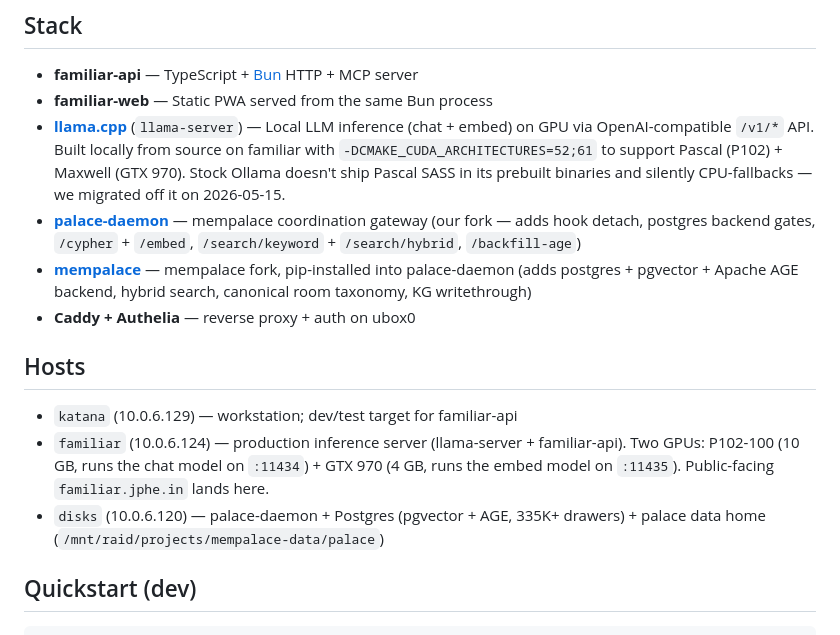
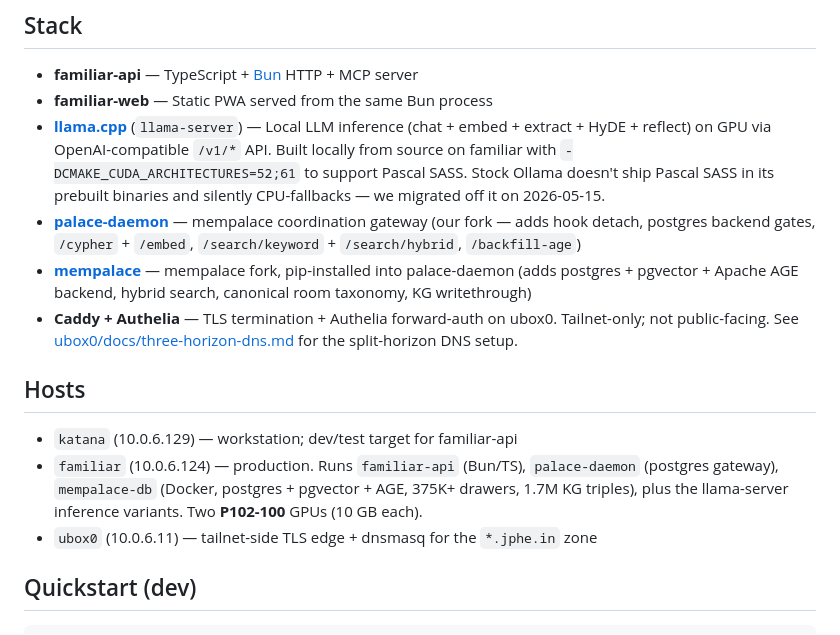
Before and after one commit to techempower-org/familiar.realm.watch, a Markdown page: README.md, the part around one of its changes. Drawn GitHub-style.

```diff
--- a/README.md
+++ b/README.md
@@ -6,16 +6,16 @@ Local-first AI companion — reads [mempalace](https://github.com/techempower-or
 
 - **familiar-api** — TypeScript + [Bun](https://bun.sh) HTTP + MCP server
 - **familiar-web** — Static PWA served from the same Bun process
-- **[llama.cpp](https://github.com/ggml-org/llama.cpp)** (`llama-server`) — Local LLM inference (chat + embed) on GPU via OpenAI-compatible `/v1/*` API. Built locally from source on familiar with `-DCMAKE_CUDA_ARCHITECTURES=52;61` to support Pascal (P102) + Maxwell (GTX 970). Stock Ollama doesn't ship Pascal SASS in its prebuilt binaries and silently CPU-fallbacks — we migrated off it on 2026-05-15.
+- **[llama.cpp](https://github.com/ggml-org/llama.cpp)** (`llama-server`) — Local LLM inference (chat + embed + extract + HyDE + reflect) on GPU via OpenAI-compatible `/v1/*` API. Built locally from source on familiar with `-DCMAKE_CUDA_ARCHITECTURES=52;61` to support Pascal SASS. Stock Ollama doesn't ship Pascal SASS in its prebuilt binaries and silently CPU-fallbacks — we migrated off it on 2026-05-15.
 - **[palace-daemon](https://github.com/techempower-org/palace-daemon)** — mempalace coordination gateway (our fork — adds hook detach, postgres backend gates, `/cypher` + `/embed`, `/search/keyword` + `/search/hybrid`, `/backfill-age`)
 - **[mempalace](https://github.com/techempower-org/mempalace)** — mempalace fork, pip-installed into palace-daemon (adds postgres + pgvector + Apache AGE backend, hybrid search, canonical room taxonomy, KG writethrough)
-- **Caddy + Authelia** — reverse proxy + auth on ubox0
+- **Caddy + Authelia** — TLS termination + Authelia forward-auth on ubox0. Tailnet-only; not public-facing. See [ubox0/docs/three-horizon-dns.md](https://github.com/jphein/ubox0/blob/main/docs/three-horizon-dns.md) for the split-horizon DNS setup.
 
 ## Hosts
 
 - `katana` (10.0.6.129) — workstation; dev/test target for familiar-api
-- `familiar` (10.0.6.124) — production inference server (llama-server + familiar-api). Two GPUs: P102-100 (10 GB, runs the chat model on `:11434`) + GTX 970 (4 GB, runs the embed model on `:11435`). Public-facing `familiar.jphe.in` lands here.
-- `disks` (10.0.6.120) — palace-daemon + Postgres (pgvector + AGE, 335K+ drawers) + palace data home (`/mnt/raid/projects/mempalace-data/palace`)
+- `familiar` (10.0.6.124) — production. Runs `familiar-api` (Bun/TS), `palace-daemon` (postgres gateway), `mempalace-db` (Docker, postgres + pgvector + AGE, 375K+ drawers, 1.7M KG triples), plus the llama-server inference variants. Two **P102-100** GPUs (10 GB each).
+- `ubox0` (10.0.6.11) — tailnet-side TLS edge + dnsmasq for the `*.jphe.in` zone
 
 ## Quickstart (dev)
 
```
Also changed, not shown: other parts of README.md (+32 -0 lines).
